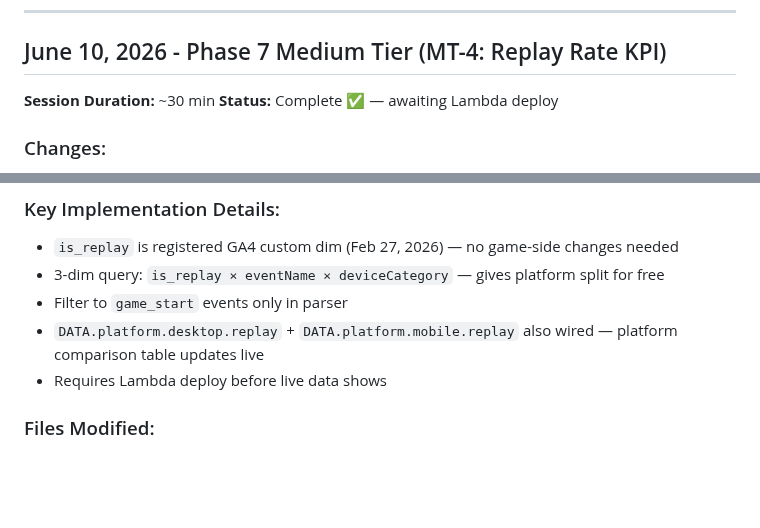
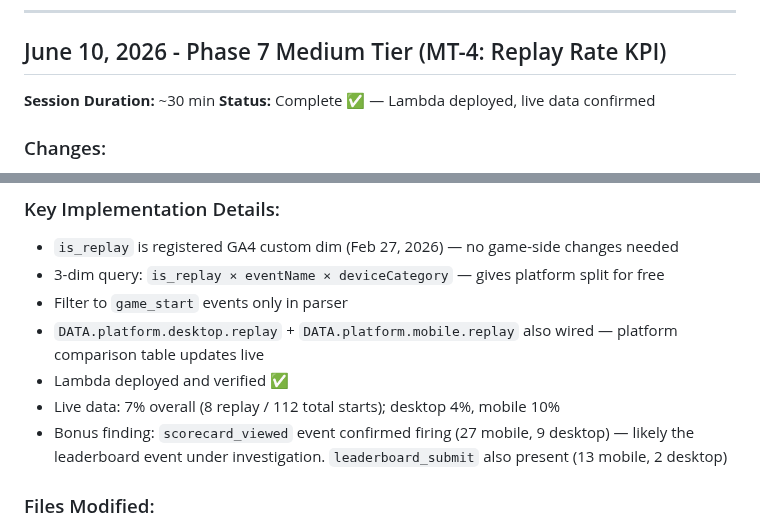
Before and after one commit to kstanigar/non-x_analytics, a Markdown page: docs/HANDOFF_SUMMARY.md, 2 parts joined by grey strips. GitHub-like rendering; blank space fills up the shorter version.

Commit message:
docs: mark MT-4 complete with live data confirmed
- Replay rate live: 7% overall (8 replay / 112 total starts)
- Desktop 4%, mobile 10%
- Bonus: scorecard_viewed + leaderboard_submit both confirmed firing

```diff
--- a/docs/HANDOFF_SUMMARY.md
+++ b/docs/HANDOFF_SUMMARY.md
@@ -11,7 +11,7 @@
 ## June 10, 2026 - Phase 7 Medium Tier (MT-4: Replay Rate KPI)
 
 **Session Duration:** ~30 min
-**Status:** Complete ✅ — awaiting Lambda deploy
+**Status:** Complete ✅ — Lambda deployed, live data confirmed
 
 ### Changes:
 - [x] MT-4: Replay Rate KPI — new `subType=replay-rate` Lambda handler (`is_replay` × `eventName` × `deviceCategory`); parser counts `game_start` where `is_replay='true'` vs total; `DATA.kpis.replay` as `%`; colored sub-label shows `N replay starts / N total starts`; platform desktop/mobile split also wired
@@ -22,7 +22,9 @@
 - 3-dim query: `is_replay × eventName × deviceCategory` — gives platform split for free
 - Filter to `game_start` events only in parser
 - `DATA.platform.desktop.replay` + `DATA.platform.mobile.replay` also wired — platform comparison table updates live
-- Requires Lambda deploy before live data shows
+- Lambda deployed and verified ✅
+- Live data: 7% overall (8 replay / 112 total starts); desktop 4%, mobile 10%
+- Bonus finding: `scorecard_viewed` event confirmed firing (27 mobile, 9 desktop) — likely the leaderboard event under investigation. `leaderboard_submit` also present (13 mobile, 2 desktop)
 
 ### Files Modified:
 - `api/index.js` — replay-rate handler after new-user-pct block (~line 229)
```
Also changed, not shown: docs/PRIORITIES.md (+2 -2 lines).
